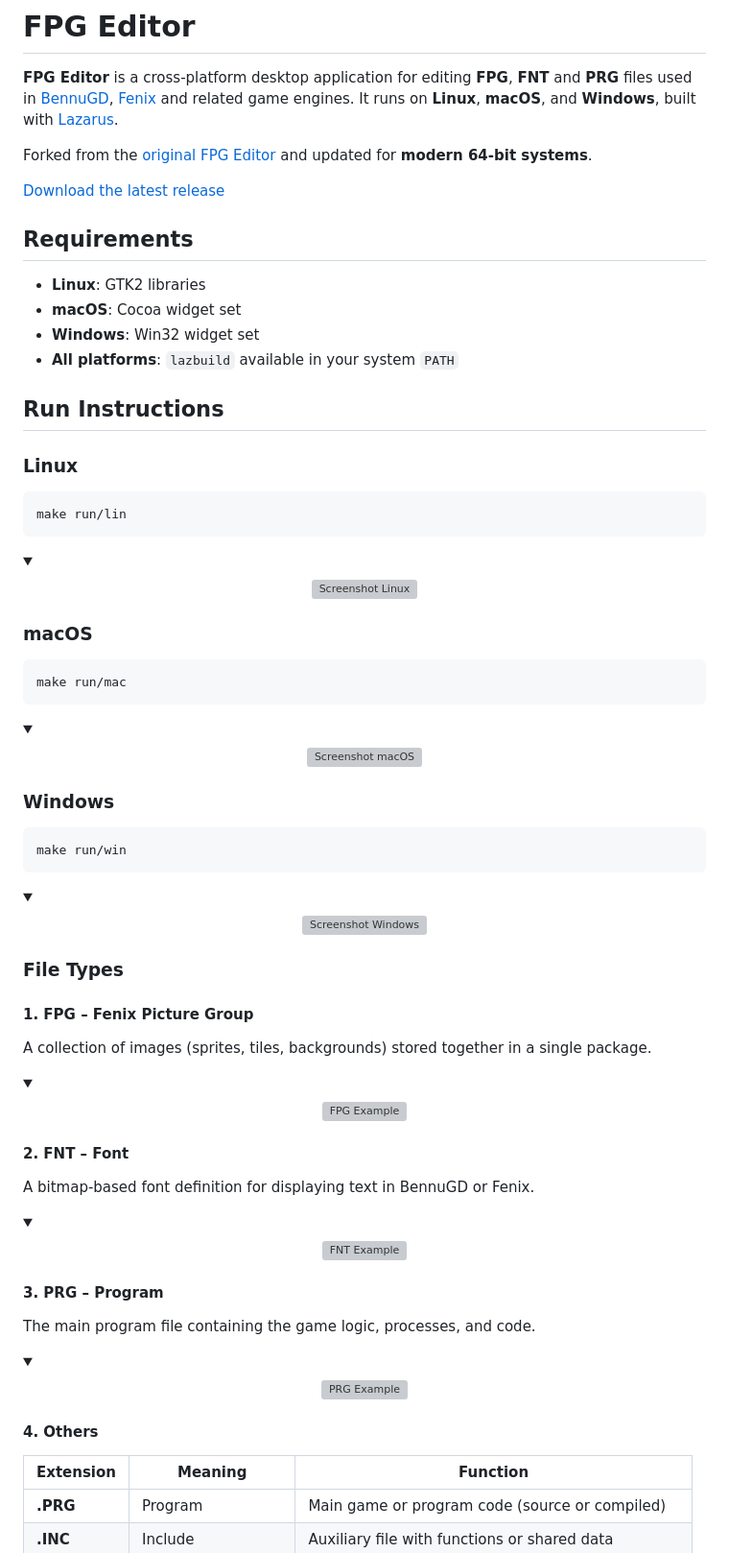
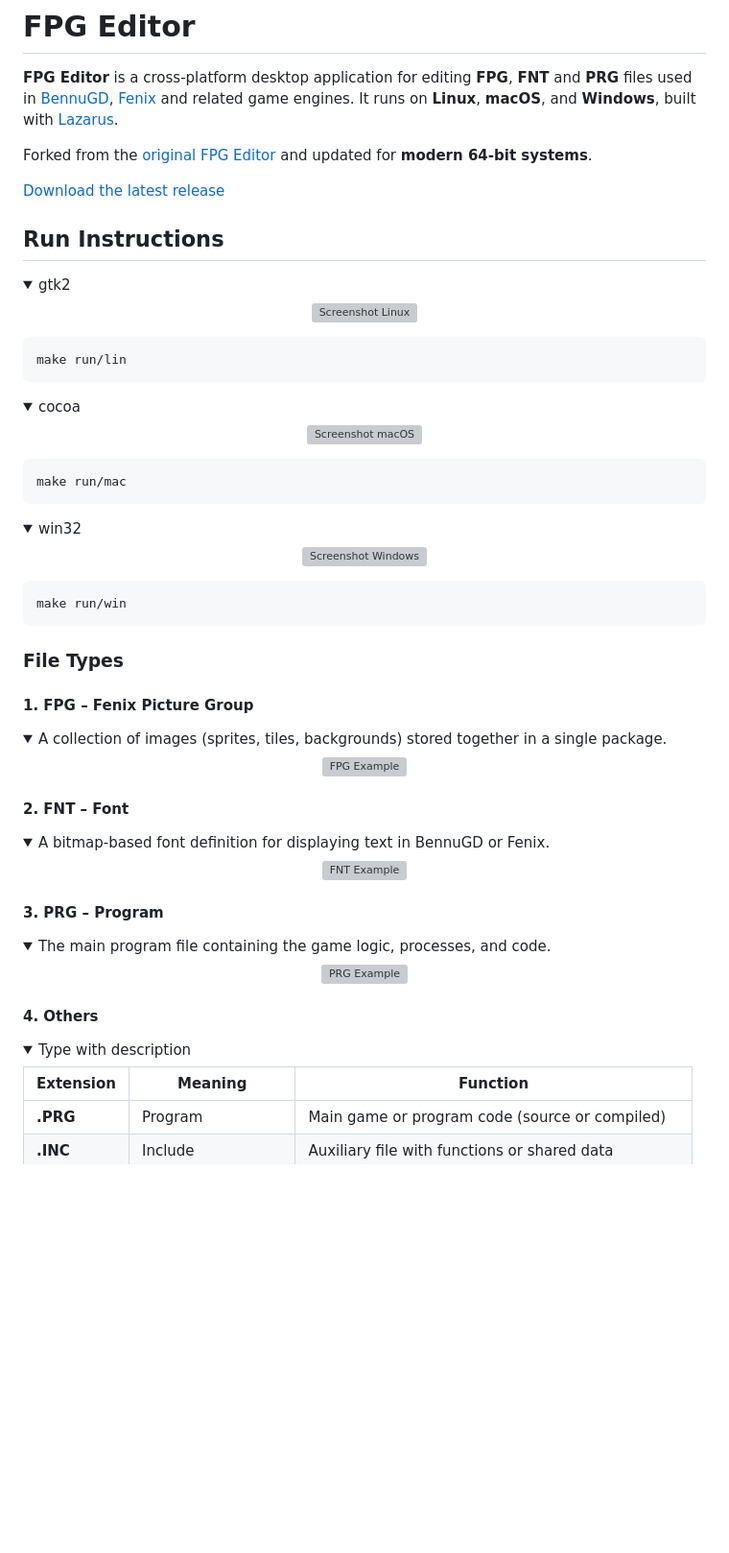
Before and after one commit to humbertodias/fpg-editor, a Markdown page: README.md, the part around one of its changes. Shown at 96% size. Rendered like a GitHub page; folded sections open; blank space fills up the shorter version; grey boxes are pictures that could not be loaded.

Commit message:
Revise README with updated instructions and summaries
Updated requirements and run instructions for Linux, macOS, and Windows. Enhanced file type descriptions with summaries.

````diff
--- a/README.md
+++ b/README.md
@@ -11,61 +11,47 @@ Forked from the [original FPG Editor](https://code.google.com/archive/p/fpg-edit
 
 [Download the latest release](https://github.com/humbertodias/fpg-editor/releases)
 
-## Requirements
-
-* **Linux**: GTK2 libraries
-* **macOS**: Cocoa widget set
-* **Windows**: Win32 widget set
-* **All platforms**: `lazbuild` available in your system `PATH`
 
 ## Run Instructions
 
-### Linux
-
-```bash
-make run/lin
-```
-
 <details>
-  <summary></summary>
+  <summary>gtk2</summary>
   <p align="center">
     <img width="538" height="372" alt="Screenshot Linux" src="https://github.com/user-attachments/assets/4d9c36d4-b7ac-4b4d-9964-ed372f6929bd" />
   </p>
 </details>
 
-### macOS
-
-```bash
-make run/mac
+```shell
+make run/lin
 ```
 
 <details>
-  <summary></summary>
+  <summary>cocoa</summary>
   <p align="center">
     <img width="528" height="325" alt="Screenshot macOS" src="https://github.com/user-attachments/assets/46c77c75-335a-4321-b7d7-f172ca7c3e97" />
   </p>
 </details>
 
-### Windows
-
-```bash
-make run/win
+```shell
+make run/mac
 ```
 
 <details>
-  <summary></summary>
+  <summary>win32</summary>
   <p align="center">
     <img width="418" height="237" alt="Screenshot Windows" src="https://github.com/user-attachments/assets/7f95de45-0495-4a1a-b434-5bd5abab590e" />
   </p>
 </details>
 
+```shell
+make run/win
+```
+
 ### File Types
 
 #### 1. FPG – Fenix Picture Group
-
-A collection of images (sprites, tiles, backgrounds) stored together in a single package.
 <details>
-  <summary></summary>
+  <summary>A collection of images (sprites, tiles, backgrounds) stored together in a single package.</summary>
 <p align="center">
   <img width="820" height="532" alt="FPG Example" src="https://github.com/user-attachments/assets/6cf9247d-5a3b-48b0-8068-719a35fa0473" />
 </p>
@@ -73,9 +59,8 @@ A collection of images (sprites, tiles, backgrounds) stored together in a single
 
 #### 2. FNT – Font
 
-A bitmap-based font definition for displaying text in BennuGD or Fenix.
 <details>
-  <summary></summary>
+  <summary>A bitmap-based font definition for displaying text in BennuGD or Fenix.</summary>
 <p align="center">
   <img width="820" height="670" alt="FNT Example" src="https://github.com/user-attachments/assets/b20ba081-4a78-4ff4-8195-ac1c4b55a48e" />
 </p>
@@ -83,15 +68,17 @@ A bitmap-based font definition for displaying text in BennuGD or Fenix.
 
 #### 3. PRG – Program
 
-The main program file containing the game logic, processes, and code.
 <details>
-  <summary></summary>
+  <summary>The main program file containing the game logic, processes, and code.</summary>
 <p align="center">
   <img width="831" height="711" alt="PRG Example" src="https://github.com/user-attachments/assets/1390da96-4c8b-45b1-992c-ac6c4f3081c6" />
 </p>
 </details>
 
 #### 4. Others
+
+<details>
+  <summary>Type with description</summary>
 
 | Extension | Meaning             | Function                                            |
 | --------- | ------------------- | --------------------------------------------------- |
````
Also changed, not shown: other parts of README.md (+2 -0 lines).
